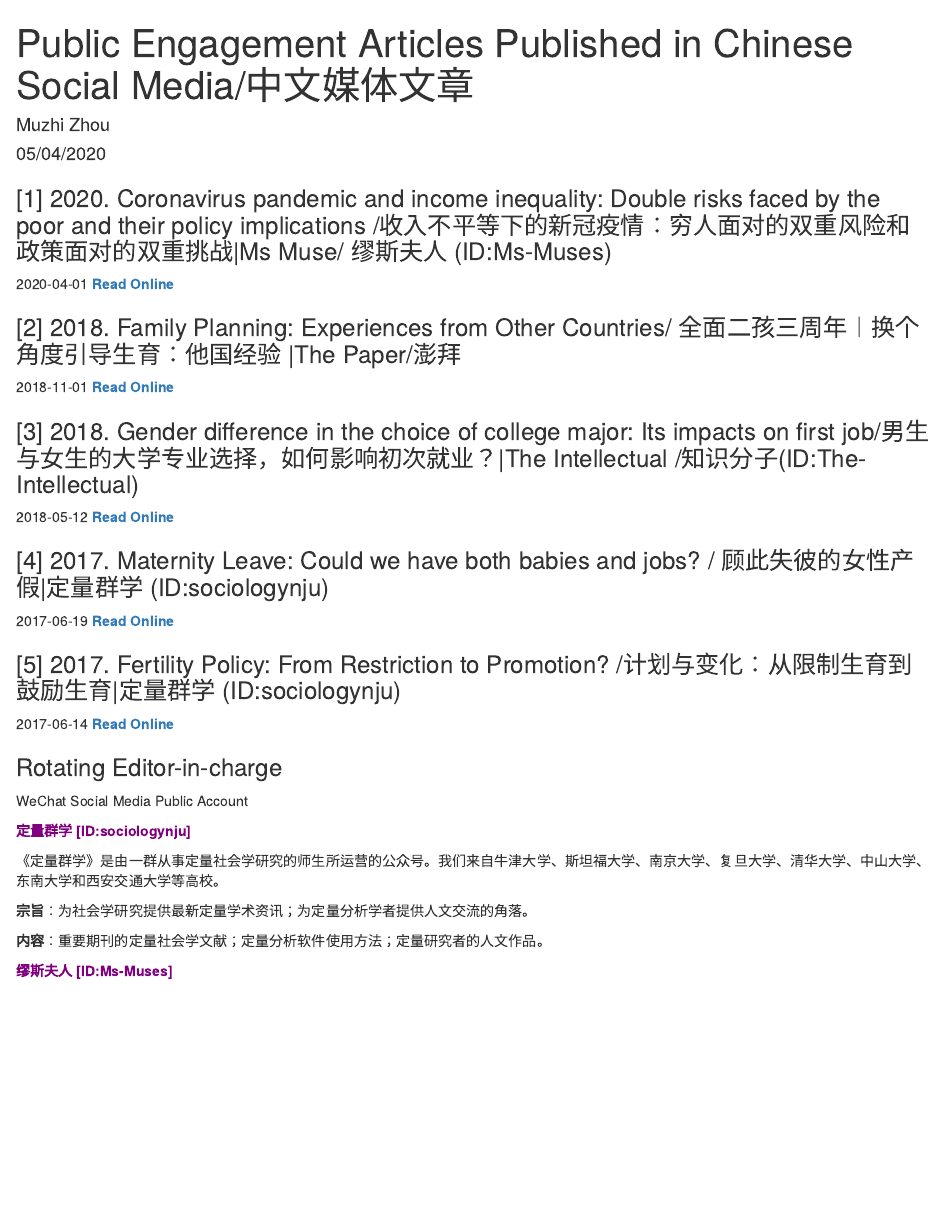
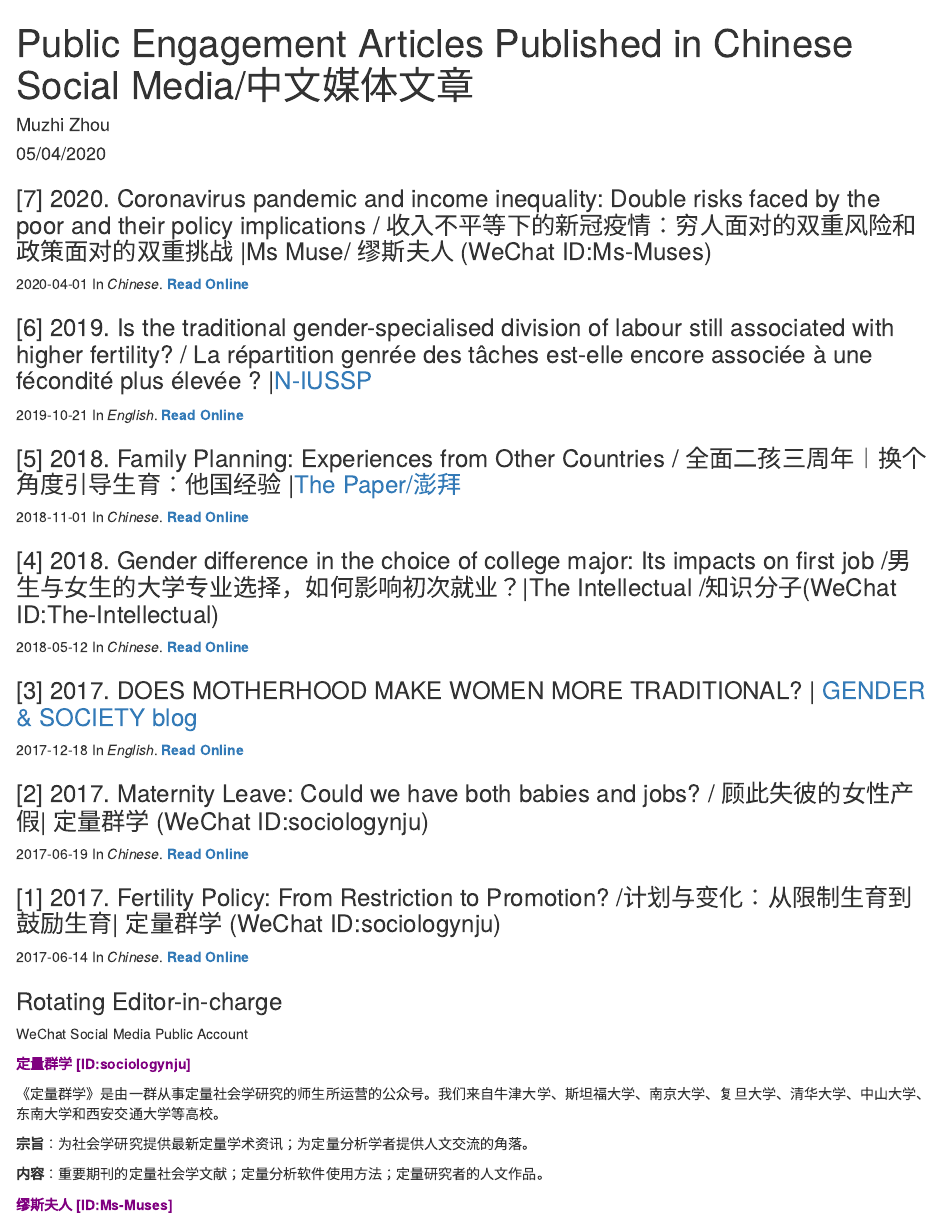
Before and after one commit to jomuzhi/media-article, an R Markdown document (media-article_rmd.Rmd): the page in a window 1100 px wide, from its top. Rendered offline with R 4.5, knitr and Pandoc, with nearby package versions; drawn as R Markdown's standard HTML page in place of the format the file asks for.

Commit message:
load printed articles, update Rmarkdown

```diff
--- a/media-article_rmd.Rmd
+++ b/media-article_rmd.Rmd
@@ -20,21 +20,26 @@ knitr::opts_chunk$set(echo = TRUE)
 \clearpage
 
 
-### [1] 2020. Coronavirus pandemic and income inequality: Double risks faced by the poor and their policy implications /收入不平等下的新冠疫情：穷人面对的双重风险和政策面对的双重挑战|Ms Muse/ 缪斯夫人 (ID:Ms-Muses)
-  2020-04-01 [**Read Online**](https://mp.weixin.qq.com/s?__biz=MzI5MDEwNzMwMQ==&mid=2247487200&idx=1&sn=1a8ef87e04f1e401bcec0dfdbd092ee3&chksm=ec25b42adb523d3c7d77724433639e9c0abf44e1747662628b28d9c7138ac242cd1033ba6dc5&mpshare=1&scene=1&srcid=&sharer_sharetime=1586087968319&sharer_shareid=37dd4d19089c7b4b0fa70a2136ae797c&exportkey=Ar2H7WCpIU8NGxRpm8EU8Zs%3D&pass_ticket=2wxq5Jkn88DY30kW1FbVGeMhTCQ9VwaZcGzCiET9lIBovdShsDW00AVBvmYXz1j%2B#rd)
+### [7] 2020. Coronavirus pandemic and income inequality: Double risks faced by the poor and their policy implications / 收入不平等下的新冠疫情：穷人面对的双重风险和政策面对的双重挑战 |Ms Muse/ 缪斯夫人 (WeChat ID:Ms-Muses)
+  2020-04-01 In *Chinese*. [**Read Online**](https://mp.weixin.qq.com/s?__biz=MzI5MDEwNzMwMQ==&mid=2247487200&idx=1&sn=1a8ef87e04f1e401bcec0dfdbd092ee3&chksm=ec25b42adb523d3c7d77724433639e9c0abf44e1747662628b28d9c7138ac242cd1033ba6dc5&mpshare=1&scene=1&srcid=&sharer_sharetime=1586087968319&sharer_shareid=37dd4d19089c7b4b0fa70a2136ae797c&exportkey=Ar2H7WCpIU8NGxRpm8EU8Zs%3D&pass_ticket=2wxq5Jkn88DY30kW1FbVGeMhTCQ9VwaZcGzCiET9lIBovdShsDW00AVBvmYXz1j%2B#rd)
 
-### [2] 2018. Family Planning: Experiences from Other Countries/ 全面二孩三周年︱换个角度引导生育：他国经验 |The Paper/澎拜
-  2018-11-01 [**Read Online**](https://www.thepaper.cn/newsDetail_forward_2589090)
+### [6] 2019. Is the traditional gender-specialised division of labour still associated with higher fertility? / La répartition genrée des tâches est-elle encore associée à une fécondité plus élevée ? |[N-IUSSP](https://www.niussp.org/about-n-iussp/)
+  2019-10-21 In *English*. [**Read Online**](https://www.niussp.org/article/is-the-traditional-gender-specialised-division-of-labour-still-associated-with-higher-fertilityla-repartition-genree-des-taches-est-elle-encore-associee-a-une-fecondite-plus-elevee/)
 
-### [3] 2018. Gender difference in the choice of college major: Its impacts on first job/男生与女生的大学专业选择，如何影响初次就业？|The Intellectual /知识分子(ID:The-Intellectual)
-  2018-05-12 [**Read Online**](https://mp.weixin.qq.com/s?__biz=MzIyNDA2NTI4Mg==&mid=2655423410&idx=3&sn=9fdfda75cff8b5daf7594adb04217cd8&chksm=f3a689dfc4d100c987f253849ef22d50bc4b90f82fb60096982ecb8f7d1bf5cfa5d13372eb92&mpshare=1&scene=1&srcid=0405SfTcdzNf95MLGUVRWEVo&sharer_sharetime=1586088689585&sharer_shareid=37dd4d19089c7b4b0fa70a2136ae797c&exportkey=AprU8oKudqQ7Xb3M%2F0o5xMU%3D&pass_ticket=2wxq5Jkn88DY30kW1FbVGeMhTCQ9VwaZcGzCiET9lIBovdShsDW00AVBvmYXz1j%2B#rd)
+### [5] 2018. Family Planning: Experiences from Other Countries / 全面二孩三周年︱换个角度引导生育：他国经验 |[The Paper/澎拜](https://m.thepaper.cn/)
+  2018-11-01 In *Chinese*. [**Read Online**](https://www.thepaper.cn/newsDetail_forward_2589090)
 
-### [4] 2017. Maternity Leave: Could we have both babies and jobs? / 顾此失彼的女性产假|定量群学 (ID:sociologynju)
-  2017-06-19 [**Read Online**](https://mp.weixin.qq.com/s?__biz=MzA5MzM0MzU1NQ==&mid=2650283381&idx=1&sn=17a544e0d27d3a1a259729e3c4056fa6&exportkey=AoZkODkLs58t%2BOpTVc19GHY%3D&pass_ticket=2wxq5Jkn88DY30kW1FbVGeMhTCQ9VwaZcGzCiET9lIBovdShsDW00AVBvmYXz1j%2B)
+### [4] 2018. Gender difference in the choice of college major: Its impacts on first job /男生与女生的大学专业选择，如何影响初次就业？|The Intellectual /知识分子(WeChat ID:The-Intellectual)
+  2018-05-12 In *Chinese*. [**Read Online**](https://mp.weixin.qq.com/s?__biz=MzIyNDA2NTI4Mg==&mid=2655423410&idx=3&sn=9fdfda75cff8b5daf7594adb04217cd8&chksm=f3a689dfc4d100c987f253849ef22d50bc4b90f82fb60096982ecb8f7d1bf5cfa5d13372eb92&mpshare=1&scene=1&srcid=0405SfTcdzNf95MLGUVRWEVo&sharer_sharetime=1586088689585&sharer_shareid=37dd4d19089c7b4b0fa70a2136ae797c&exportkey=AprU8oKudqQ7Xb3M%2F0o5xMU%3D&pass_ticket=2wxq5Jkn88DY30kW1FbVGeMhTCQ9VwaZcGzCiET9lIBovdShsDW00AVBvmYXz1j%2B#rd)
 
-### [5] 2017. Fertility Policy: From Restriction to Promotion? /计划与变化：从限制生育到鼓励生育|定量群学 (ID:sociologynju)
-  2017-06-14 [**Read Online**](https://mp.weixin.qq.com/s?__biz=MzA5MzM0MzU1NQ==&mid=2650283370&idx=1&sn=3bb44cf5ffe3373b4bd94809ac8cfdad&exportkey=ArT8pc7%2F080dSDcLIcKs9lM%3D&pass_ticket=P2dzgZRi0Nm1XBCOpviat5UU0pl6l1Slxgx%2BvpfzKyASpX6ebk8p6NR%2BExsZN%2Fg%2F)
+### [3] 2017. DOES MOTHERHOOD MAKE WOMEN MORE TRADITIONAL? | [GENDER & SOCIETY blog](https://gendersociety.wordpress.com/about-and-guidelines/)
+  2017-12-18 In *English*. [**Read Online**](https://gendersociety.wordpress.com/2017/12/18/does-motherhood-make-women-more-traditional)
 
+### [2] 2017. Maternity Leave: Could we have both babies and jobs? / 顾此失彼的女性产假| 定量群学 (WeChat ID:sociologynju)
+  2017-06-19 In *Chinese*. [**Read Online**](https://mp.weixin.qq.com/s?__biz=MzA5MzM0MzU1NQ==&mid=2650283381&idx=1&sn=17a544e0d27d3a1a259729e3c4056fa6&exportkey=AoZkODkLs58t%2BOpTVc19GHY%3D&pass_ticket=2wxq5Jkn88DY30kW1FbVGeMhTCQ9VwaZcGzCiET9lIBovdShsDW00AVBvmYXz1j%2B)
+
+### [1] 2017. Fertility Policy: From Restriction to Promotion? /计划与变化：从限制生育到鼓励生育| 定量群学 (WeChat ID:sociologynju)
+  2017-06-14 In *Chinese*. [**Read Online**](https://mp.weixin.qq.com/s?__biz=MzA5MzM0MzU1NQ==&mid=2650283370&idx=1&sn=3bb44cf5ffe3373b4bd94809ac8cfdad&exportkey=ArT8pc7%2F080dSDcLIcKs9lM%3D&pass_ticket=P2dzgZRi0Nm1XBCOpviat5UU0pl6l1Slxgx%2BvpfzKyASpX6ebk8p6NR%2BExsZN%2Fg%2F)
 
 ### Rotating Editor-in-charge
 
```
Also changed, not shown: 10 other files.
